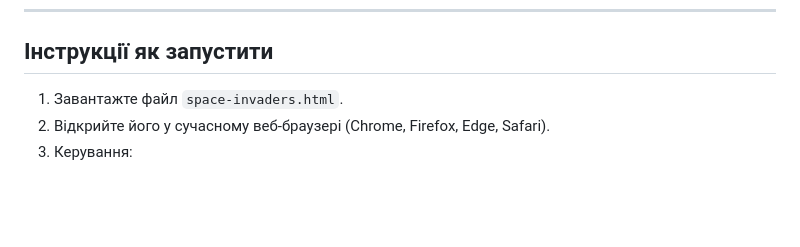
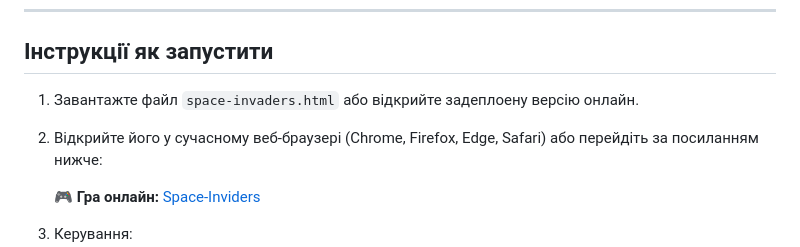
Before and after one commit to anastasiiayerashova/Space-Inviders, a Markdown page: README.md, the part around the change. Rendered like a GitHub page; blank space fills up the shorter version.

```diff
--- a/README.md
+++ b/README.md
@@ -14,8 +14,11 @@ Space Invaders - класична аркадна гра, де гравець к
 
 ## Інструкції як запустити
 
-1. Завантажте файл `space-invaders.html`.
-2. Відкрийте його у сучасному веб-браузері (Chrome, Firefox, Edge, Safari).
+1. Завантажте файл `space-invaders.html` або відкрийте задеплоену версію онлайн.
+2. Відкрийте його у сучасному веб-браузері (Chrome, Firefox, Edge, Safari) або перейдіть за посиланням нижче:
+
+   **🎮 Гра онлайн:** [Space-Inviders](https://space-inviders.vercel.app/)
+
 3. Керування:
    - `ArrowLeft` або `A` - рух вліво
    - `ArrowRight` або `D` - рух вправо
```
